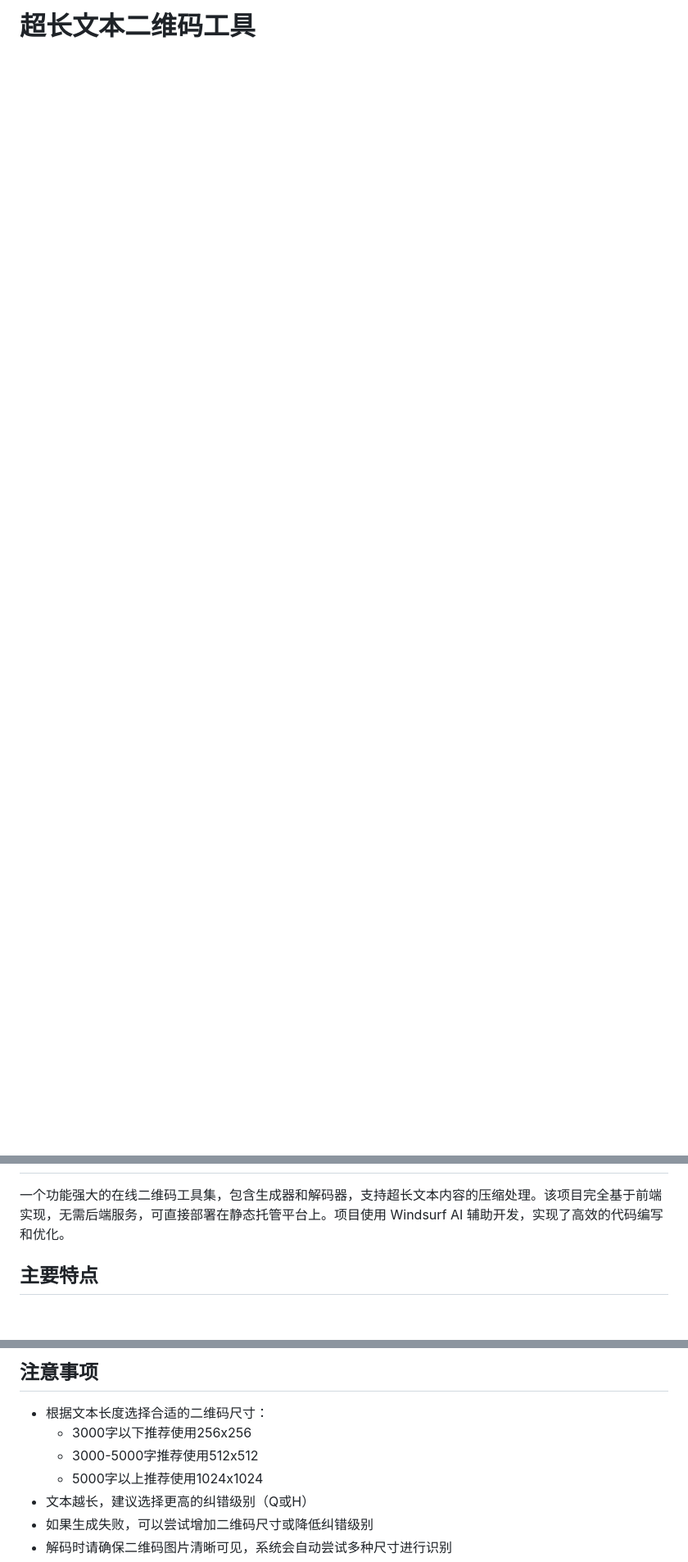
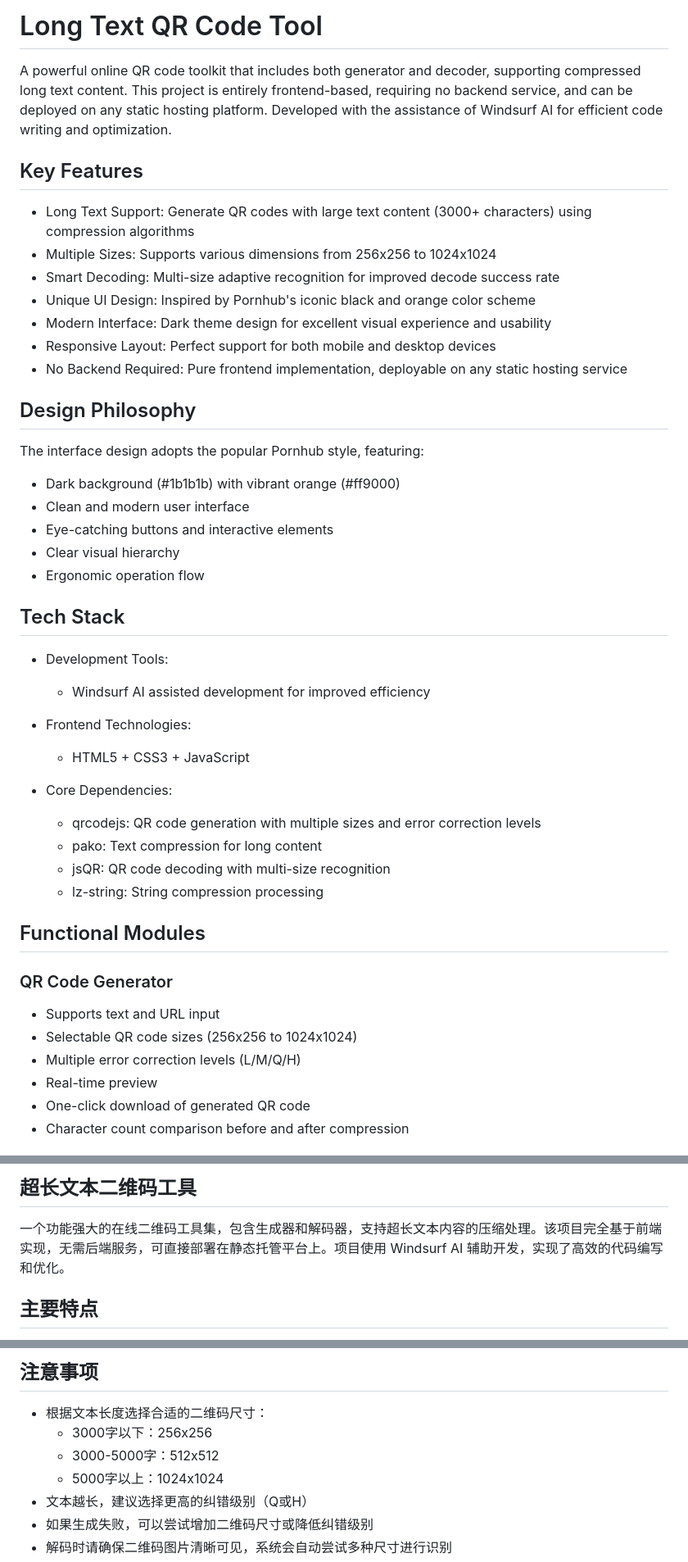
Before and after one commit to bbylw/qr, a Markdown page: README.md, 3 parts joined by grey strips. Shown: that part at 82% size. Drawn GitHub-style; blank space fills up the shorter version.

```diff
--- a/README.md
+++ b/README.md
@@ -1 +1,49 @@
-# 超长文本二维码工具
+# Long Text QR Code Tool
+
+A powerful online QR code toolkit that includes both generator and decoder, supporting compressed long text content. This project is entirely frontend-based, requiring no backend service, and can be deployed on any static hosting platform. Developed with the assistance of Windsurf AI for efficient code writing and optimization.
+
+## Key Features
+
+- Long Text Support: Generate QR codes with large text content (3000+ characters) using compression algorithms
+- Multiple Sizes: Supports various dimensions from 256x256 to 1024x1024
+- Smart Decoding: Multi-size adaptive recognition for improved decode success rate
+- Unique UI Design: Inspired by Pornhub's iconic black and orange color scheme
+- Modern Interface: Dark theme design for excellent visual experience and usability
+- Responsive Layout: Perfect support for both mobile and desktop devices
+- No Backend Required: Pure frontend implementation, deployable on any static hosting service
+
+## Design Philosophy
+
+The interface design adopts the popular Pornhub style, featuring:
+
+- Dark background (#1b1b1b) with vibrant orange (#ff9000)
+- Clean and modern user interface
+- Eye-catching buttons and interactive elements
+- Clear visual hierarchy
+- Ergonomic operation flow
+
+## Tech Stack
+
+- Development Tools:
+  - Windsurf AI assisted development for improved efficiency
+
+- Frontend Technologies:
+  - HTML5 + CSS3 + JavaScript
+
+- Core Dependencies:
+  - qrcodejs: QR code generation with multiple sizes and error correction levels
+  - pako: Text compression for long content
+  - jsQR: QR code decoding with multi-size recognition
+  - lz-string: String compression processing
+
+## Functional Modules
+
+### QR Code Generator
+
+- Supports text and URL input
+- Selectable QR code sizes (256x256 to 1024x1024)
+- Multiple error correction levels (L/M/Q/H)
+- Real-time preview
+- One-click download of generated QR code
+- Character count comparison before and after compression
+
@@ -2,3 +120,4 @@
+## 超长文本二维码工具
 
 一个功能强大的在线二维码工具集，包含生成器和解码器，支持超长文本内容的压缩处理。该项目完全基于前端实现，无需后端服务，可直接部署在静态托管平台上。项目使用 Windsurf AI 辅助开发，实现了高效的代码编写和优化。
 
@@ -103,9 +226,9 @@
 ## 注意事项
 
 - 根据文本长度选择合适的二维码尺寸：
-  - 3000字以下推荐使用256x256
-  - 3000-5000字推荐使用512x512
-  - 5000字以上推荐使用1024x1024
+  - 3000字以下：256x256
+  - 3000-5000字：512x512
+  - 5000字以上：1024x1024
 - 文本越长，建议选择更高的纠错级别（Q或H）
 - 如果生成失败，可以尝试增加二维码尺寸或降低纠错级别
 - 解码时请确保二维码图片清晰可见，系统会自动尝试多种尺寸进行识别
```
Also changed, not shown: other parts of README.md (+76 -2 lines).
